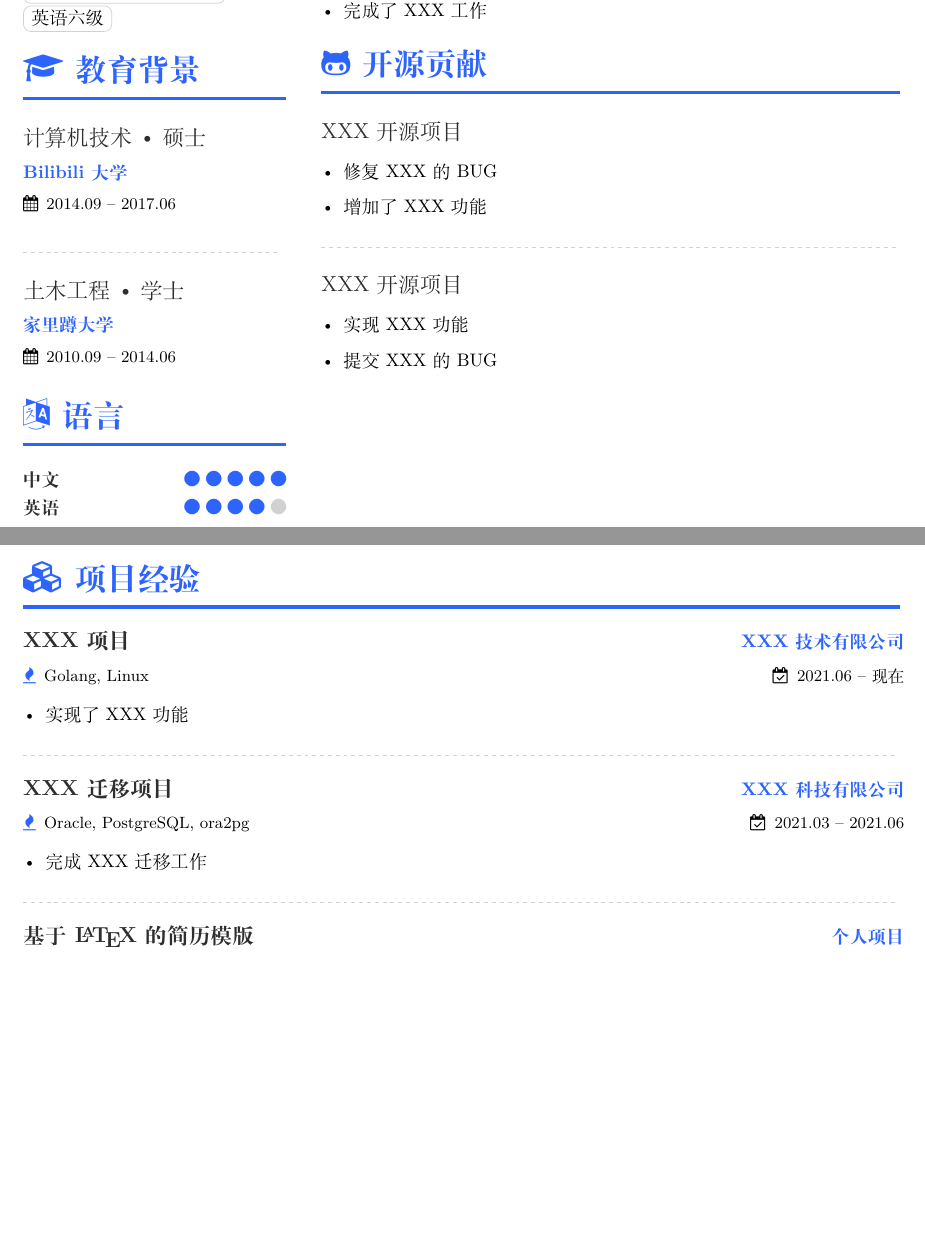
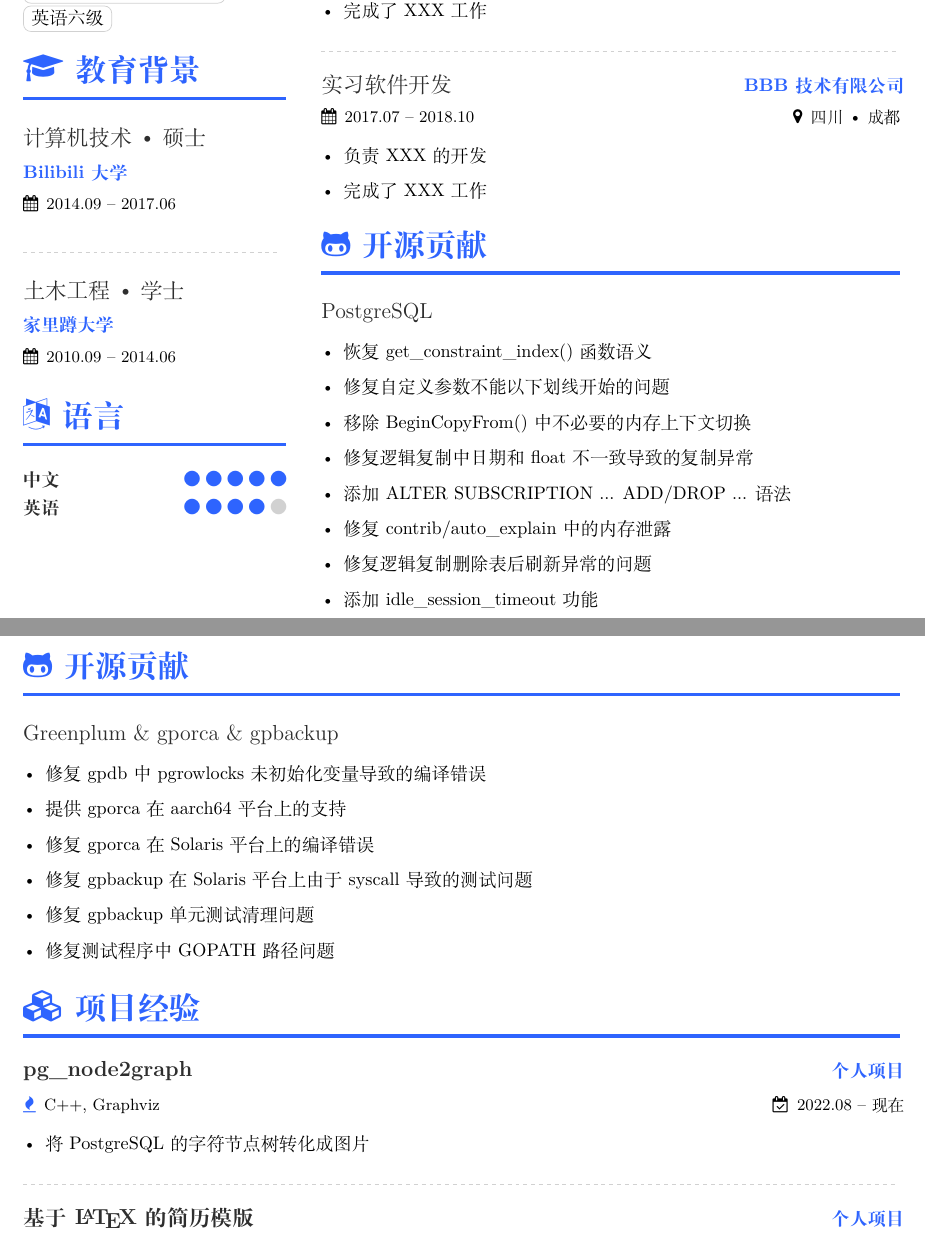
Before and after one commit to japinli/xresume, a LaTeX CV (main.tex): two parts of pages 1 and 2 of 2, joined at a grey line, cut so that both start at the same text, the shorter picture padded with empty space. Compiled offline with XeLaTeX.

Commit message:
Rewrite the example main.tex

```diff
--- a/main.tex
+++ b/main.tex
@@ -18,12 +18,12 @@
 \personalinfo{
   \location{四川 \textbullet{} 成都}
   \phone{199-1234-5678}
-  \email{sangzhang@hotmail.com}\\
+  \email{japinli@hotmail.com}\\
   % Uncomment the following if you are female.
   % \female{}
   \birth{1993-11-29}
-  \github{github.com/sanzhang}
-  \blog{\href{https://www.baidu.com/s?wd=sangzhang}{www.sanzhang.com}}
+  \github{github.com/japinli}
+  \blog{\href{https://blog.japinli.top}{blog.japinli.top}}
 }
 
 \begin{document}
@@ -99,44 +99,58 @@
   \item 完成了XXX工作
   \end{itemize}
 
-  \cvsection{\faGithubAlt{}开源贡献}
-  \cvopensource{XXX开源项目}
+  \divider{}
+
+  \cvjob{实习软件开发}{BBB技术有限公司}{2017.07 \textendash{} 2018.10}{四川\textbullet{}成都}
   \begin{itemize}
-  \item 修复XXX的BUG
-  \item 增加了XXX功能
+  \item 负责XXX的开发
+  \item 完成了XXX工作
   \end{itemize}
 
-  \divider{}
-
-  \cvopensource{XXX开源项目}
+  \cvsection{\faGithubAlt{}开源贡献}
+  \cvopensource{\href{https://git.postgresql.org/gitweb/?p=postgresql.git&a=search&h=HEAD&st=commit&s=japin}{PostgreSQL}}
   \begin{itemize}
-  \item 实现XXX功能
-  \item 提交XXX的BUG
+  \item \href{https://git.postgresql.org/gitweb/?p=postgresql.git;a=commit;h=641f3dffcdf1c7378cfb94c98b6642793181d6db}{恢复 get\_constraint\_index() 函数语义}
+  \item \href{https://git.postgresql.org/gitweb/?p=postgresql.git;a=commit;h=bd74c4037c4ee268db46e983bcc0f1e0a9f7ab72}{修复自定义参数不能以下划线开始的问题}
+  \item \href{https://git.postgresql.org/gitweb/?p=postgresql.git;a=commit;h=89f059bdf52cc9a86b890d42ceed92237123479e}{移除 BeginCopyFrom() 中不必要的内存上下文切换}
+  \item \href{https://git.postgresql.org/gitweb/?p=postgresql.git;a=commit;h=f3d4019da5d026f2c3fe5bd258becf6fbb6b4673}{修复逻辑复制中日期和float不一致导致的复制异常}
+  \item \href{https://git.postgresql.org/gitweb/?p=postgresql.git;a=commit;h=82ed7748b710e3ddce3f7ebc74af80fe4869492f}{添加 ALTER SUBSCRIPTION ... ADD/DROP ... 语法}
+  \item \href{https://git.postgresql.org/gitweb/?p=postgresql.git;a=commit;h=5c0f7cc5442108e113d4fb88c952329b467e2c6a}{修复 contrib/auto\_explain 中的内存泄露}
+  \item \href{https://git.postgresql.org/gitweb/?p=postgresql.git;a=commit;h=40ab64c1ec1cb9bd73695f519cf66ddbb97d8144}{修复逻辑复制删除表后刷新异常的问题}
+  \item \href{https://git.postgresql.org/gitweb/?p=postgresql.git;a=commit;h=9877374bef76ef03923f6aa8b955f2dbcbe6c2c7}{添加 idle\_session\_timeout 功能}
   \end{itemize}
 
 \end{minipage}
 
 \newpage
 
+\cvsection{\faGithubAlt{}开源贡献}
+
+\cvopensource{
+  \href{https://github.com/greenplum-db/gpdb/search?q=japinli&type=issues}{Greenplum} \&
+  \href{https://github.com/greenplum-db/gporca/search?q=japinli&type=issues}{gporca} \&
+  \href{https://github.com/greenplum-db/gpbackup/search?q=japinli&type=issues}{gpbackup}}
+\begin{itemize}
+\item \href{https://github.com/greenplum-db/gpdb/commit/75283bc70e9783f9197cd141464941f5bbf09967}{修复 gpdb 中 pgrowlocks 未初始化变量导致的编译错误}
+\item \href{https://github.com/greenplum-db/gporca/commit/6258ef0743ef685d9f8fc529a629fb92eb512289}{提供 gporca 在 aarch64 平台上的支持}
+\item \href{https://github.com/greenplum-db/gporca/commit/54ce8b3c0de2c63a5ea8eee8c2ce5d513214eba7}{修复 gporca 在 Solaris 平台上的编译错误}
+\item \href{https://github.com/greenplum-db/gpbackup/commit/e28df4dfcf6f208134c8be69c22258220c333471}{修复 gpbackup 在 Solaris 平台上由于 syscall 导致的测试问题}
+\item \href{https://github.com/greenplum-db/gpbackup/commit/fa25bf640e3ad80f2d2be3aca775bf238c627d8f}{修复 gpbackup 单元测试清理问题}
+\item \href{https://github.com/greenplum-db/gpbackup/commit/2843de46e509b8485ce11095d73d7ea7964ed390}{修复测试程序中 GOPATH 路径问题}
+\end{itemize}
+
 \cvsection{\faCubes{}项目经验}
 
-\cvproject{XXX项目}{XXX技术有限公司}{Golang, Linux}{2021.06 \textendash{} 现在}
+\cvproject{\href{https://github.com/japinli/pg_node2graph}{pg\_node2graph}}
+          {个人项目}
+          {C++, Graphviz}{2022.08 \textendash{} 现在}
 \begin{itemize}
-\item 实现了XXX功能
-\end{itemize}
-
-\divider{}
-\cvproject{XXX迁移项目}
-          {XXX科技有限公司}
-          {Oracle, PostgreSQL, ora2pg}
-          {2021.03 \textendash{} 2021.06}
-\begin{itemize}
-\item 完成XXX迁移工作
+\item 将 PostgreSQL 的字符节点树转化成图片
 \end{itemize}
 
 \divider{}
 
-\cvproject{基于 \LaTeX{} 的简历模版}
+\cvproject{\href{https://github.com/japinli/xresume}{基于 \LaTeX{} 的简历模版}}
           {个人项目}
-          {\LaTeX{}}{2021.10 \textendash{} 现在}
+          {\LaTeX{}，MacOS}{2021.10 \textendash{} 现在}
 \begin{itemize}
```
Also changed, not shown: README.md, main.jpg (deleted), main.png (added), main.tex (6 more changed lines), 1 other file.
